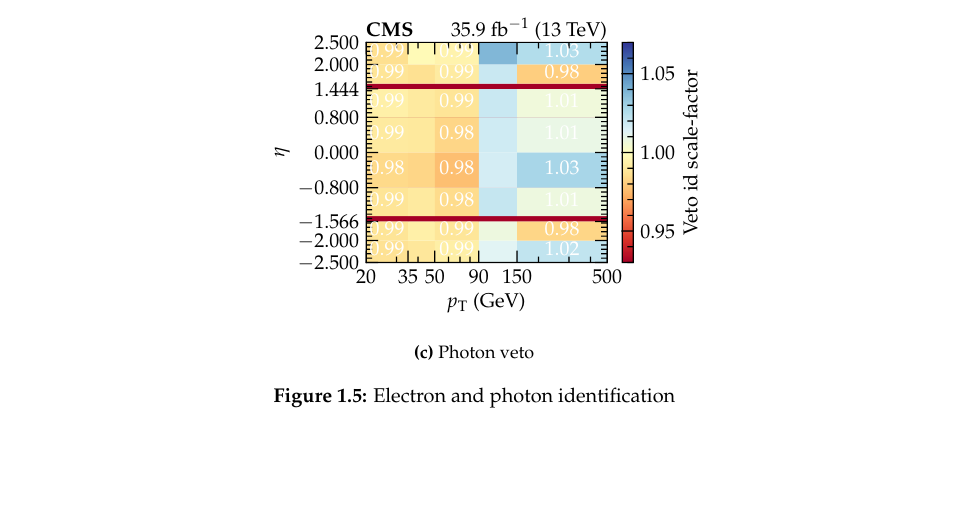
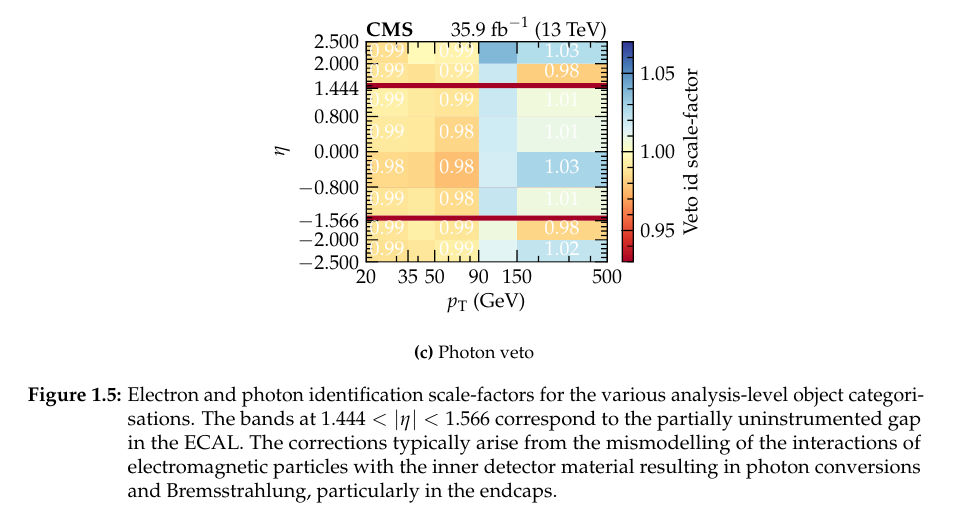
Before and after one commit to shane-breeze/thesis, a LaTeX thesis (thesis.tex, which reads chapters/041_corrections/corrections.tex): part of page 10 of 18, cut so that both start at the same text, the shorter picture padded with empty space. Compiled offline with pdfLaTeX.

Commit message:
Updates from Overleaf

```diff
--- a/chapters/041_corrections/corrections.tex
+++ b/chapters/041_corrections/corrections.tex
@@ -367,7 +367,7 @@ to MC.
 %        \label{subfigd:egamma-id-iso-efficiency}
 %    \end{subfigure}
     \caption{
-        Electron and photon identification
+        Electron and photon identification scale-factors for the various analysis-level object categorisations. The bands at ${1.444<\aeta<1.566}$ correspond to the partially uninstrumented gap in the \ECAL. The corrections typically arise from the mismodelling of the interactions of electromagnetic particles with the inner detector material resulting in photon conversions and Bremsstrahlung, particularly in the endcaps.
     }
     \label{fig:egamma-id-iso-efficiency}
 \end{figure}
```
Also changed, not shown: chapters/041_corrections/corrections.tex (2 more changed lines).
